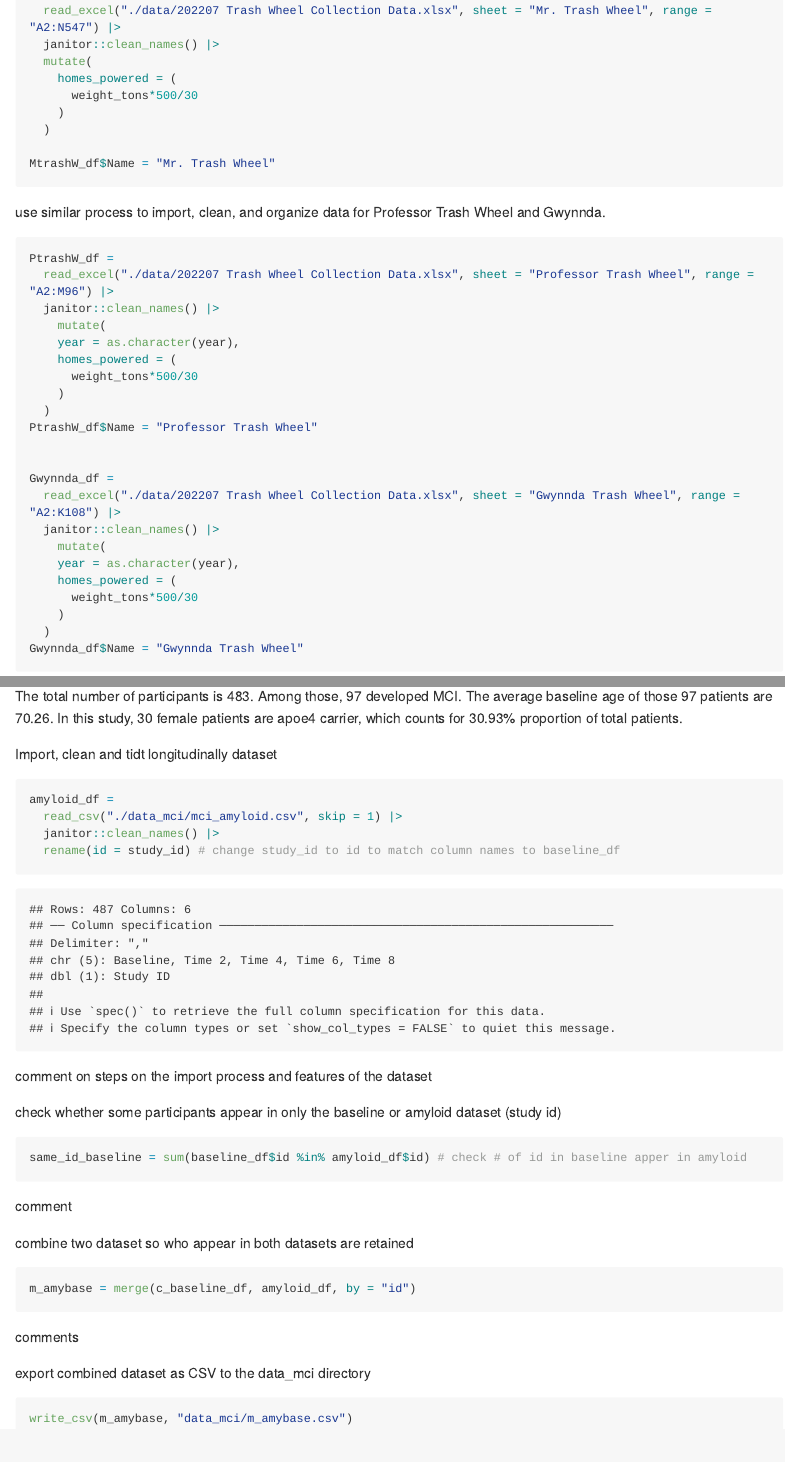
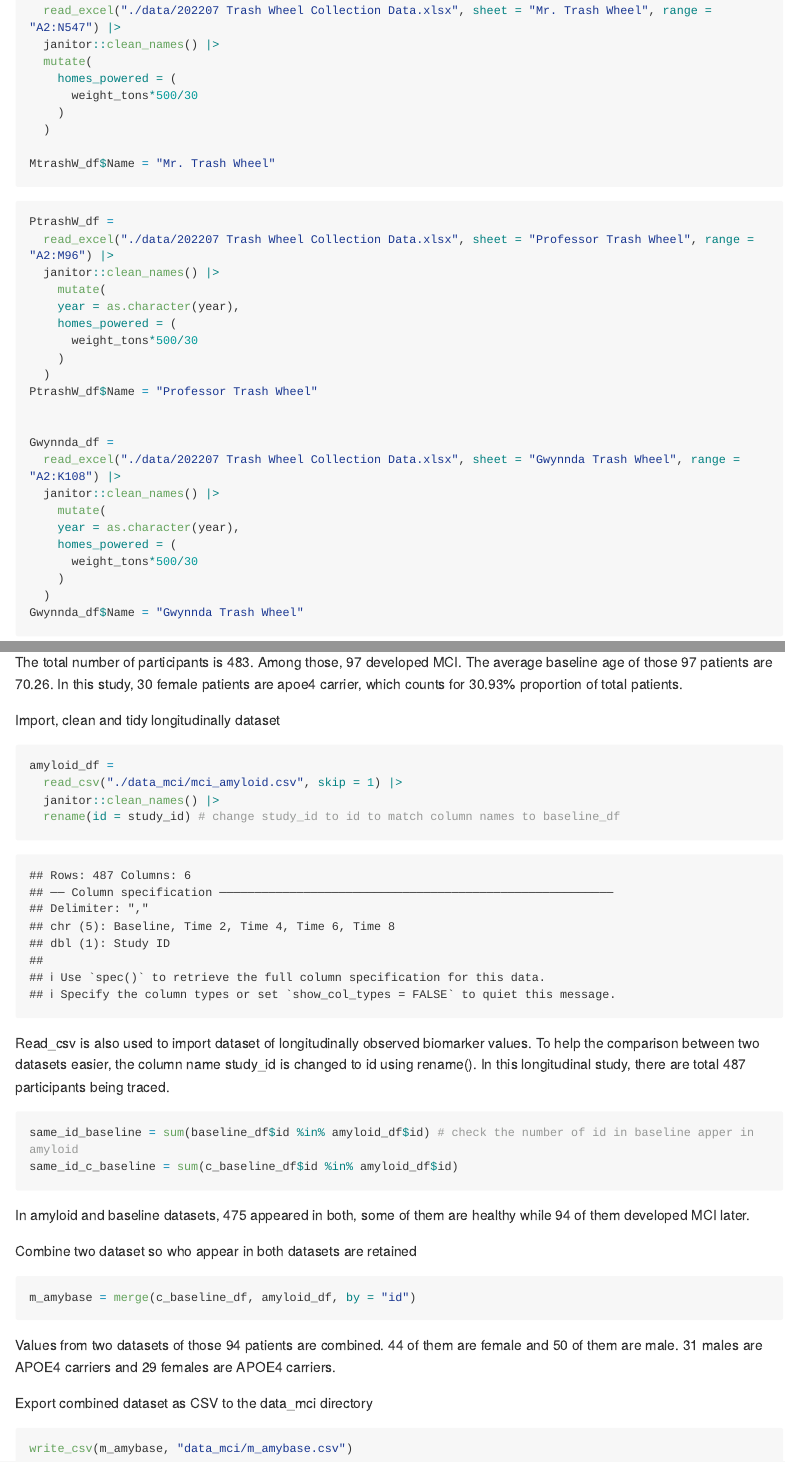
Before and after one commit to longyizhaolz2949/p8105_hw2_lz2949, an R Markdown document (p8105_hw2_lz2949.Rmd): the page in a window 1100 px wide, from 3460 px down, and a second part further down, joined at a grey line. The pictures show the output file p8105_hw2_lz2949.md that the author committed with the source, drawn offline in the style of GitHub; long lines of code are wrapped.

Commit message:
finish commenting p2 and p3

````diff
--- a/p8105_hw2_lz2949.Rmd
+++ b/p8105_hw2_lz2949.Rmd
@@ -136,7 +136,6 @@ MtrashW_df$Name = "Mr. Trash Wheel"
 
 ```
 
-use similar process to import, clean, and organize data for Professor Trash Wheel and Gwynnda.
 
 ```{r}
 PtrashW_df =
@@ -207,7 +206,7 @@ Description: To import the baseline dataset, read_csv function is used and skip
 The total number of participants is `r nrow(baseline_df)`. Among those, `r nrow(c_baseline_df)` developed MCI. The average baseline age of those `r nrow(c_baseline_df)` patients are `r round(mean(as.numeric(c_baseline_df$age_at_onset)), digits=2)`. In this study, `r nrow(subset(c_baseline_df, sex == "female" & apoe4 == "APOE4 carrier"))` female patients are apoe4 carrier, which counts for `r round(nrow(subset(c_baseline_df, sex == "female" & apoe4 == "APOE4 carrier"))/nrow(c_baseline_df)*100, digits = 2)`% proportion of total patients.
 
 
-Import, clean and tidt longitudinally dataset
+Import, clean and tidy longitudinally dataset
 
 ```{r}
 amyloid_df =
@@ -216,25 +215,23 @@ amyloid_df =
   rename(id = study_id) # change study_id to id to match column names to baseline_df
 ```
 
-comment on steps on the import process and features of the dataset
-
-check whether some participants appear in only the baseline or amyloid dataset (study id)
+Read_csv is also used to import dataset of longitudinally observed biomarker values. To help the comparison between two datasets easier, the column name study_id is changed to id using rename(). In this longitudinal study, there are total `r nrow(amyloid_df)` participants being traced.
 
 ```{r}
-same_id_baseline = sum(baseline_df$id %in% amyloid_df$id) # check # of id in baseline apper in amyloid
+same_id_baseline = sum(baseline_df$id %in% amyloid_df$id) # check the number of id in baseline apper in amyloid
+same_id_c_baseline = sum(c_baseline_df$id %in% amyloid_df$id)
 ```
 
-comment
+In amyloid and baseline datasets, `r same_id_baseline` appeared in both, some of them are healthy while `r same_id_c_baseline` of them developed MCI later.
 
-combine two dataset so who appear in both datasets are retained
-
+Combine two dataset so who appear in both datasets are retained
 ```{r}
 m_amybase = merge(c_baseline_df, amyloid_df, by = "id")
 ```
 
-comments
+Values from two datasets of those `r same_id_c_baseline` patients are combined. `r nrow(subset(m_amybase, sex == "female"))` of them are female and `r nrow(subset(m_amybase, sex == "male"))` of them are male. `r nrow(subset(m_amybase, sex == "male" & apoe4 == "APOE4 carrier"))` males are APOE4 carriers and `r nrow(subset(m_amybase, sex == "female" & apoe4 == "APOE4 carrier"))` females are APOE4 carriers.
 
-export combined dataset as CSV to the data_mci directory
+Export combined dataset as CSV to the data_mci directory
 ```{r}
 write_csv(m_amybase, "data_mci/m_amybase.csv")
 ```
````
Also changed, not shown: p8105_hw2_lz2949.md, p8105_hw2_lz2949.Rmd (2 more changed lines).
